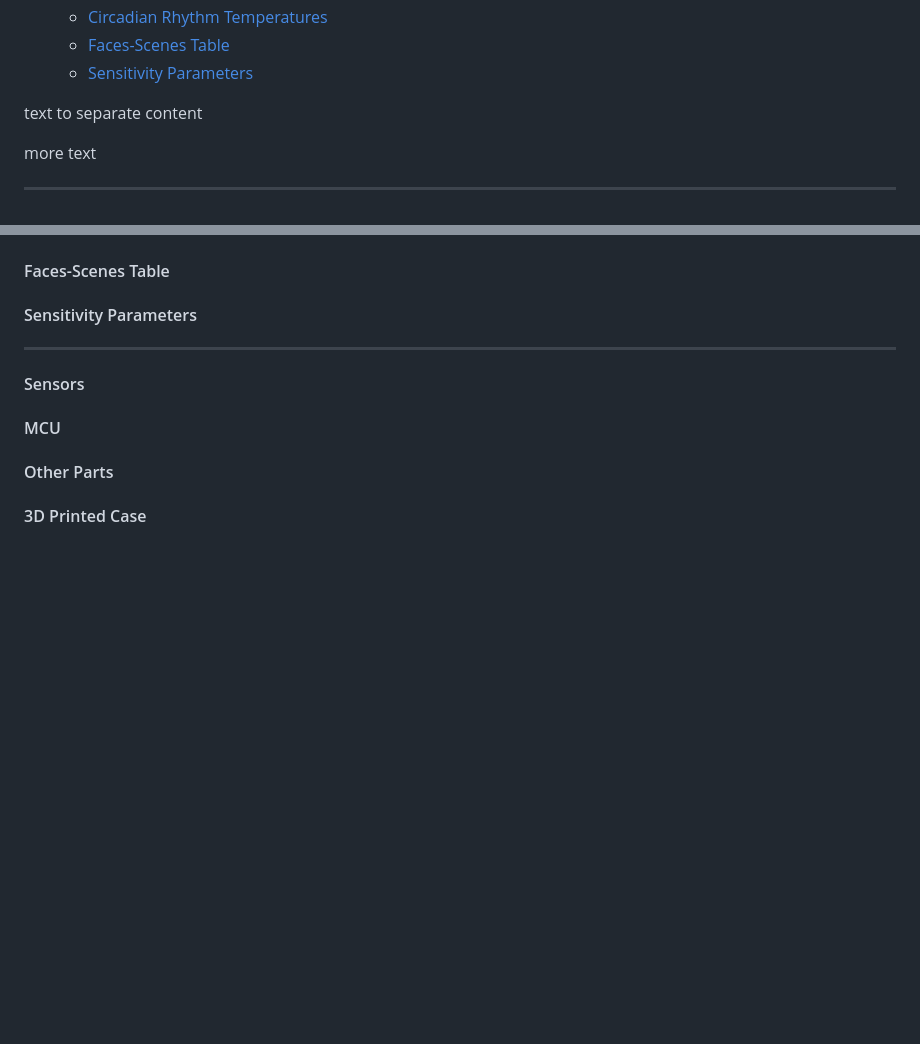
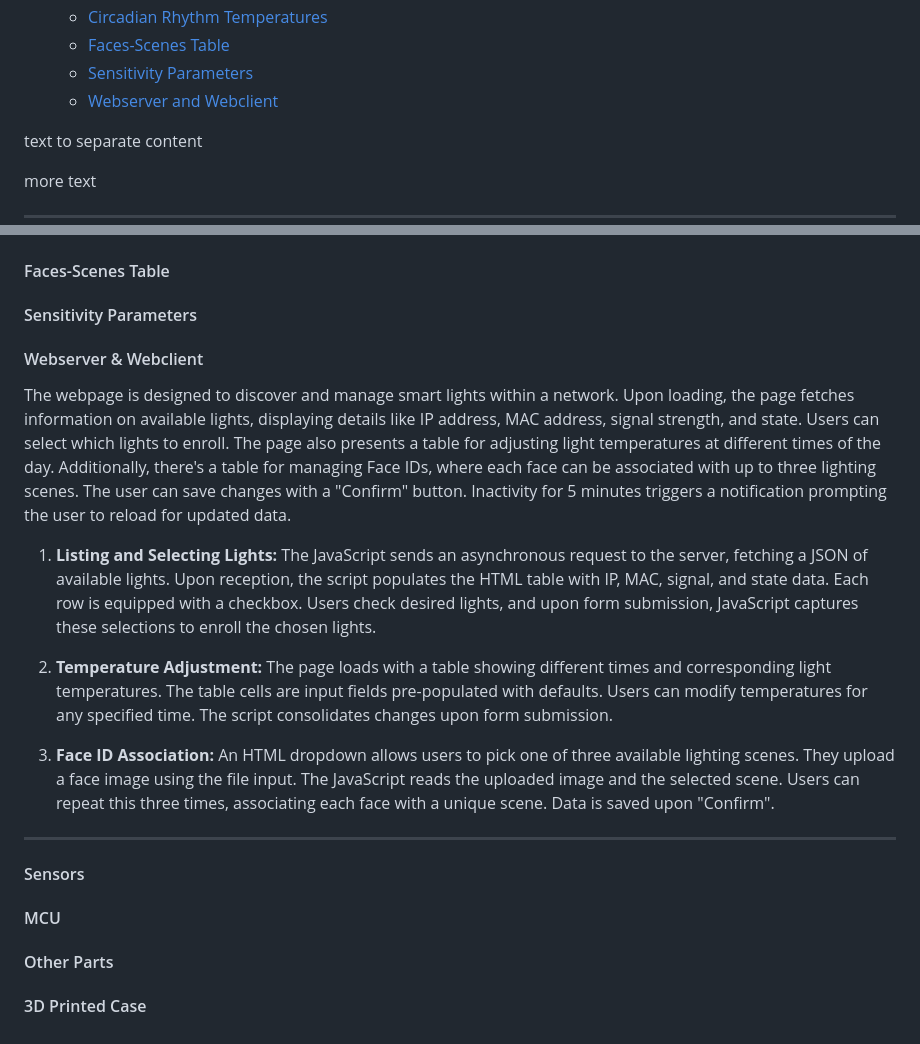
Before and after one commit to tahunus/IntelliSense-AutoLight, a Markdown page: README.md, 2 parts joined by grey strips. GitHub-like rendering; blank space fills up the shorter version.

```diff
--- a/README.md
+++ b/README.md
@@ -25,6 +25,7 @@ Write here a summary, objectives, etc
    	* [Circadian Rhythm Temperatures](#circadian-rhythm-temperatures)
    	* [Faces-Scenes Table](#faces-scenes-table)
    	* [Sensitivity Parameters](#sensitivity-parameters)
+   	* [Webserver and Webclient](#webserver--webclient)
 
 text to separate content
 
@@ -80,6 +81,16 @@ The user can modify these (see [Circadian Rhythm Temperatures](#circadian-rhythm
 #### Circadian Rhythm Temperatures
 #### Faces-Scenes Table
 #### Sensitivity Parameters
+#### Webserver & Webclient
+The webpage is designed to discover and manage smart lights within a network. Upon loading, the page fetches information on available lights, displaying details like IP address, MAC address, signal strength, and state. Users can select which lights to enroll. The page also presents a table for adjusting light temperatures at different times of the day. Additionally, there's a table for managing Face IDs, where each face can be associated with up to three lighting scenes. The user can save changes with a "Confirm" button. Inactivity for 5 minutes triggers a notification prompting the user to reload for updated data.
+1. **Listing and Selecting Lights:**
+The JavaScript sends an asynchronous request to the server, fetching a JSON of available lights. Upon reception, the script populates the HTML table with IP, MAC, signal, and state data. Each row is equipped with a checkbox. Users check desired lights, and upon form submission, JavaScript captures these selections to enroll the chosen lights.
+
+2. **Temperature Adjustment:**
+The page loads with a table showing different times and corresponding light temperatures. The table cells are input fields pre-populated with defaults. Users can modify temperatures for any specified time. The script consolidates changes upon form submission.
+
+3. **Face ID Association:**
+An HTML dropdown allows users to pick one of three available lighting scenes. They upload a face image using the file input. The JavaScript reads the uploaded image and the selected scene. Users can repeat this three times, associating each face with a unique scene. Data is saved upon "Confirm".
 
 _____________________________________________________________________________________________________
 
```
